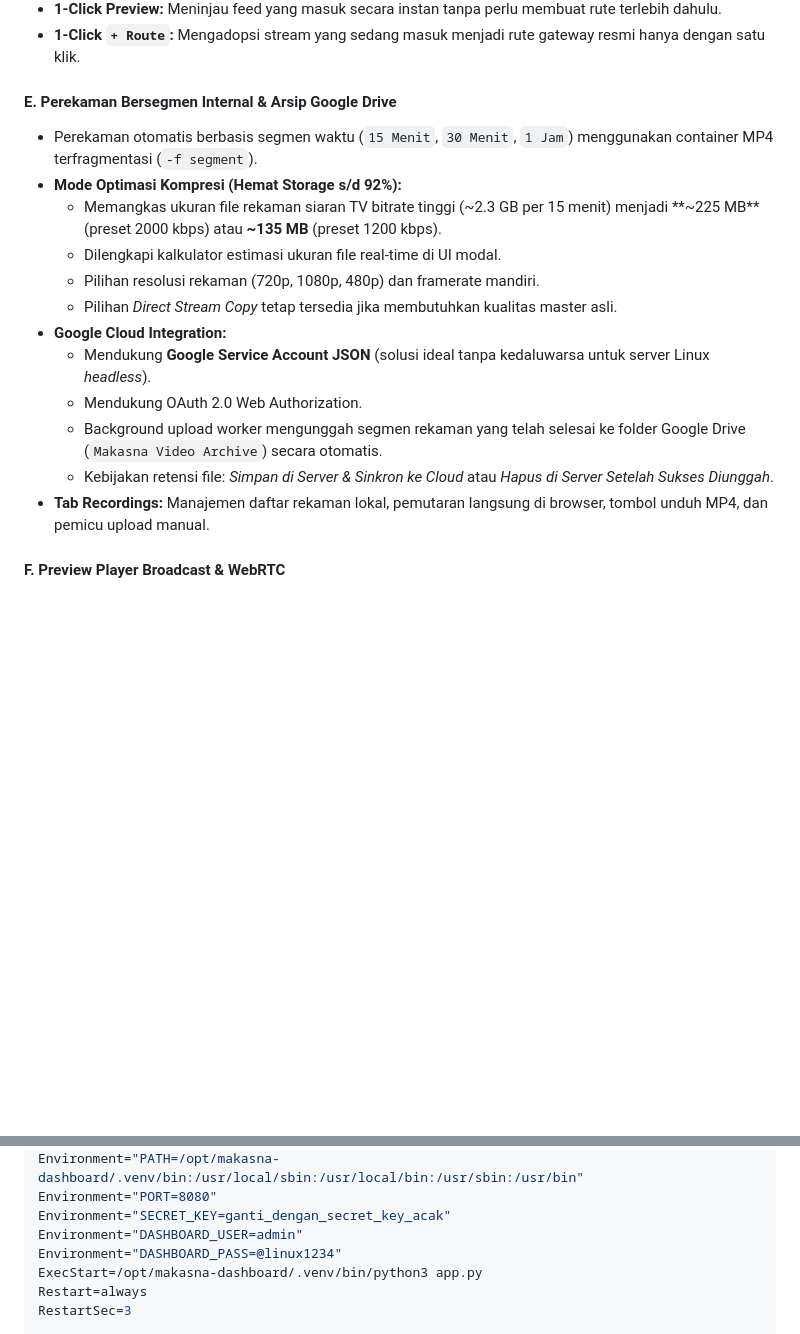
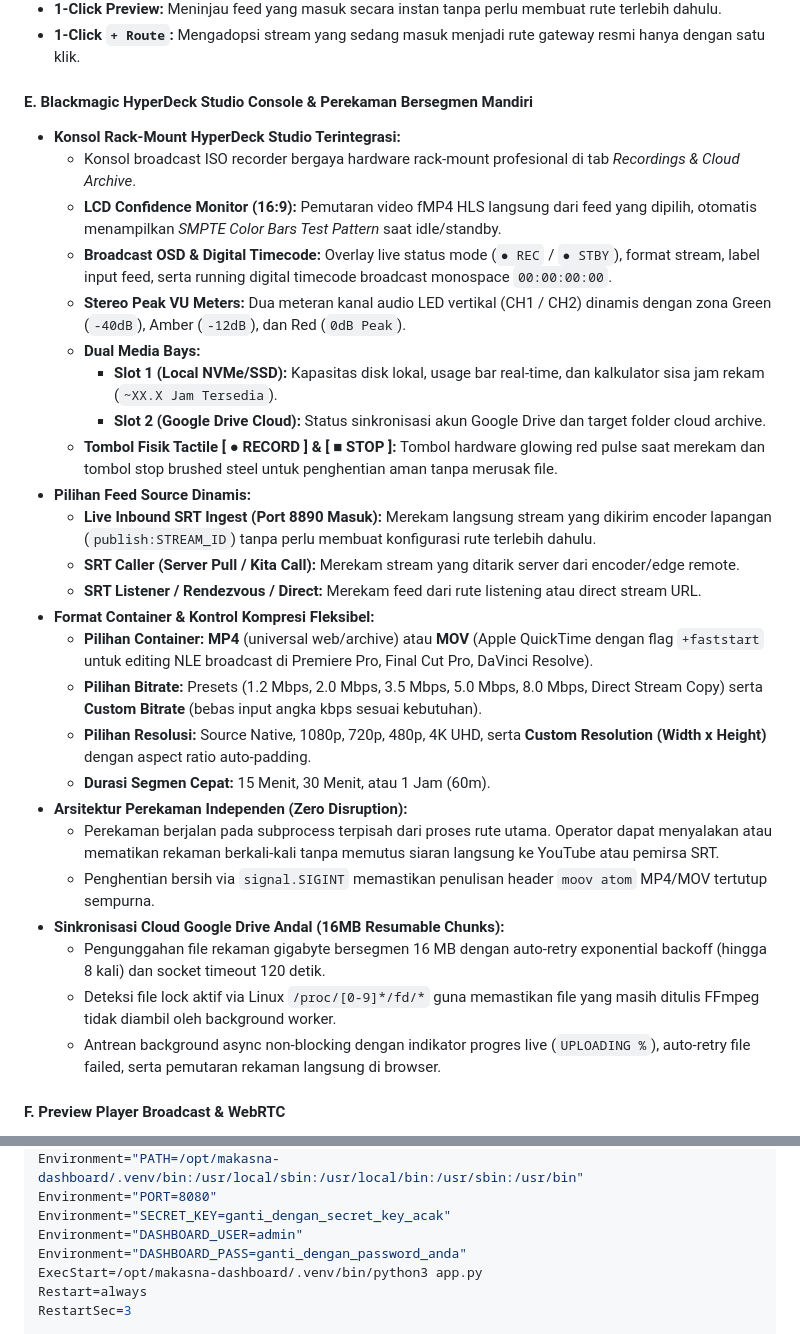
Before and after one commit to justrangga/makasna-srt-dashboard, a Markdown page: README.md, 2 parts joined by grey strips. Drawn GitHub-style; blank space fills up the shorter version.

Commit message:
docs: update README with Blackmagic HyperDeck Studio recorder console, dynamic feeds, MOV/MP4 formats, and custom bitrate/resolution

```diff
--- a/README.md
+++ b/README.md
@@ -85,19 +85,32 @@
 * **1-Click Preview:** Meninjau feed yang masuk secara instan tanpa perlu membuat rute terlebih dahulu.
 * **1-Click `+ Route`:** Mengadopsi stream yang sedang masuk menjadi rute gateway resmi hanya dengan satu klik.
 
-#### E. Perekaman Bersegmen Internal & Arsip Google Drive
-* Perekaman otomatis berbasis segmen waktu (`15 Menit`, `30 Menit`, `1 Jam`) menggunakan container MP4 terfragmentasi (`-f segment`).
-* **Mode Optimasi Kompresi (Hemat Storage s/d 92%):**
-  * Memangkas ukuran file rekaman siaran TV bitrate tinggi (~2.3 GB per 15 menit) menjadi **~225 MB** (preset 2000 kbps) atau **~135 MB** (preset 1200 kbps).
-  * Dilengkapi kalkulator estimasi ukuran file real-time di UI modal.
-  * Pilihan resolusi rekaman (720p, 1080p, 480p) dan framerate mandiri.
-  * Pilihan *Direct Stream Copy* tetap tersedia jika membutuhkan kualitas master asli.
-* **Google Cloud Integration:**
-  * Mendukung **Google Service Account JSON** (solusi ideal tanpa kedaluwarsa untuk server Linux *headless*).
-  * Mendukung OAuth 2.0 Web Authorization.
-  * Background upload worker mengunggah segmen rekaman yang telah selesai ke folder Google Drive (`Makasna Video Archive`) secara otomatis.
-  * Kebijakan retensi file: *Simpan di Server & Sinkron ke Cloud* atau *Hapus di Server Setelah Sukses Diunggah*.
-* **Tab Recordings:** Manajemen daftar rekaman lokal, pemutaran langsung di browser, tombol unduh MP4, dan pemicu upload manual.
+#### E. Blackmagic HyperDeck Studio Console & Perekaman Bersegmen Mandiri
+* **Konsol Rack-Mount HyperDeck Studio Terintegrasi:**
+  * Konsol broadcast ISO recorder bergaya hardware rack-mount profesional di tab *Recordings & Cloud Archive*.
+  * **LCD Confidence Monitor (16:9):** Pemutaran video fMP4 HLS langsung dari feed yang dipilih, otomatis menampilkan *SMPTE Color Bars Test Pattern* saat idle/standby.
+  * **Broadcast OSD & Digital Timecode:** Overlay live status mode (`● REC` / `● STBY`), format stream, label input feed, serta running digital timecode broadcast monospace `00:00:00:00`.
+  * **Stereo Peak VU Meters:** Dua meteran kanal audio LED vertikal (CH1 / CH2) dinamis dengan zona Green (`-40dB`), Amber (`-12dB`), dan Red (`0dB Peak`).
+  * **Dual Media Bays:**
+    * **Slot 1 (Local NVMe/SSD):** Kapasitas disk lokal, usage bar real-time, dan kalkulator sisa jam rekam (`~XX.X Jam Tersedia`).
+    * **Slot 2 (Google Drive Cloud):** Status sinkronisasi akun Google Drive dan target folder cloud archive.
+  * **Tombol Fisik Tactile [ ● RECORD ] & [ ■ STOP ]:** Tombol hardware glowing red pulse saat merekam dan tombol stop brushed steel untuk penghentian aman tanpa merusak file.
+* **Pilihan Feed Source Dinamis:**
+  * **Live Inbound SRT Ingest (Port 8890 Masuk):** Merekam langsung stream yang dikirim encoder lapangan (`publish:STREAM_ID`) tanpa perlu membuat konfigurasi rute terlebih dahulu.
+  * **SRT Caller (Server Pull / Kita Call):** Merekam stream yang ditarik server dari encoder/edge remote.
+  * **SRT Listener / Rendezvous / Direct:** Merekam feed dari rute listening atau direct stream URL.
+* **Format Container & Kontrol Kompresi Fleksibel:**
+  * **Pilihan Container:** **MP4** (universal web/archive) atau **MOV** (Apple QuickTime dengan flag `+faststart` untuk editing NLE broadcast di Premiere Pro, Final Cut Pro, DaVinci Resolve).
+  * **Pilihan Bitrate:** Presets (1.2 Mbps, 2.0 Mbps, 3.5 Mbps, 5.0 Mbps, 8.0 Mbps, Direct Stream Copy) serta **Custom Bitrate** (bebas input angka kbps sesuai kebutuhan).
+  * **Pilihan Resolusi:** Source Native, 1080p, 720p, 480p, 4K UHD, serta **Custom Resolution (Width x Height)** dengan aspect ratio auto-padding.
+  * **Durasi Segmen Cepat:** 15 Menit, 30 Menit, atau 1 Jam (60m).
+* **Arsitektur Perekaman Independen (Zero Disruption):**
+  * Perekaman berjalan pada subprocess terpisah dari proses rute utama. Operator dapat menyalakan atau mematikan rekaman berkali-kali tanpa memutus siaran langsung ke YouTube atau pemirsa SRT.
+  * Penghentian bersih via `signal.SIGINT` memastikan penulisan header `moov atom` MP4/MOV tertutup sempurna.
+* **Sinkronisasi Cloud Google Drive Andal (16MB Resumable Chunks):**
+  * Pengunggahan file rekaman gigabyte bersegmen 16 MB dengan auto-retry exponential backoff (hingga 8 kali) dan socket timeout 120 detik.
+  * Deteksi file lock aktif via Linux `/proc/[0-9]*/fd/*` guna memastikan file yang masih ditulis FFmpeg tidak diambil oleh background worker.
+  * Antrean background async non-blocking dengan indikator progres live (`UPLOADING %`), auto-retry file failed, serta pemutaran rekaman langsung di browser.
 
 #### F. Preview Player Broadcast & WebRTC
 * **Fragmented MP4 HLS (`fmp4`):** Menggantikan LL-HLS micro-parts yang rentan stuttering dengan segmen 2 detik yang mulus dan stabil.
@@ -183,7 +196,7 @@ Environment="PATH=/opt/makasna-dashboard/.venv/bin:/usr/local/sbin:/usr/local/bi
 Environment="PORT=8080"
 Environment="SECRET_KEY=ganti_dengan_secret_key_acak"
 Environment="DASHBOARD_USER=admin"
-Environment="DASHBOARD_PASS=@linux1234"
+Environment="DASHBOARD_PASS=ganti_dengan_password_anda"
 ExecStart=/opt/makasna-dashboard/.venv/bin/python3 app.py
 Restart=always
 RestartSec=3
```
Also changed, not shown: other parts of README.md (+26 -12 lines).
